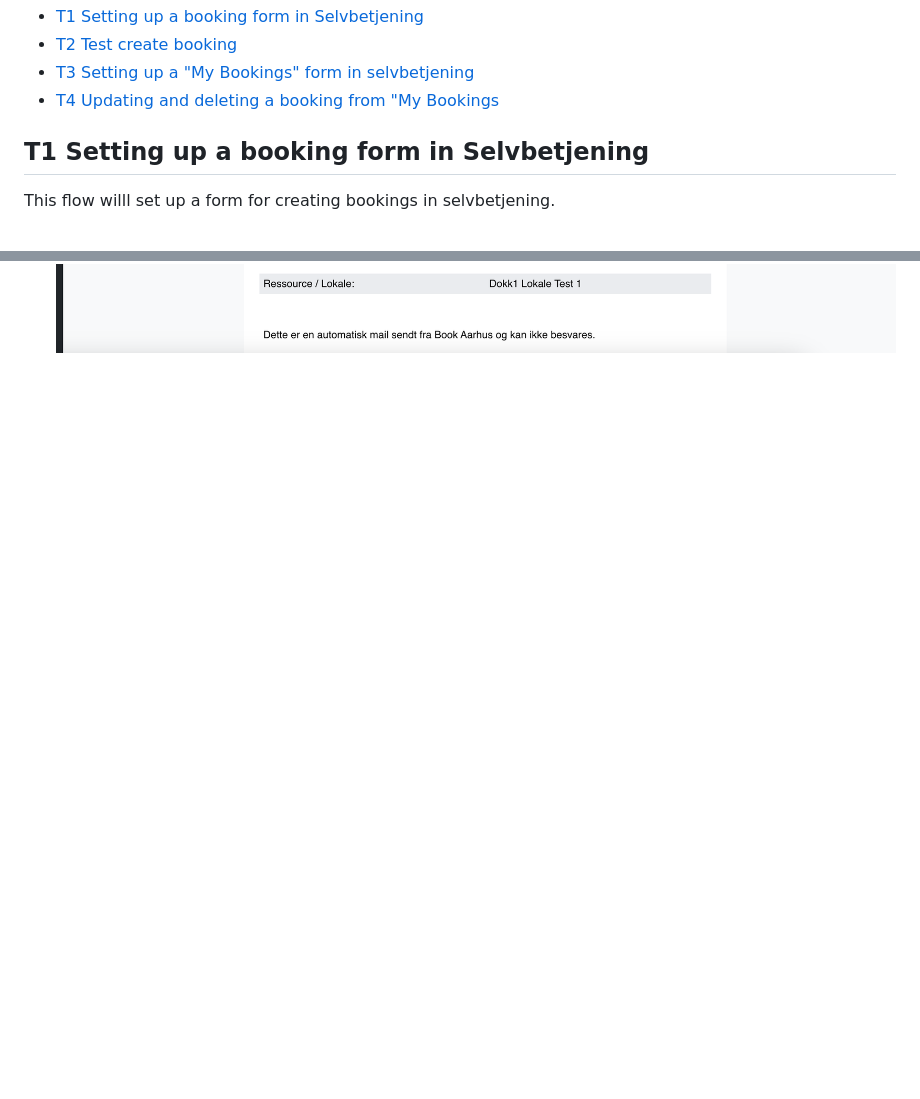
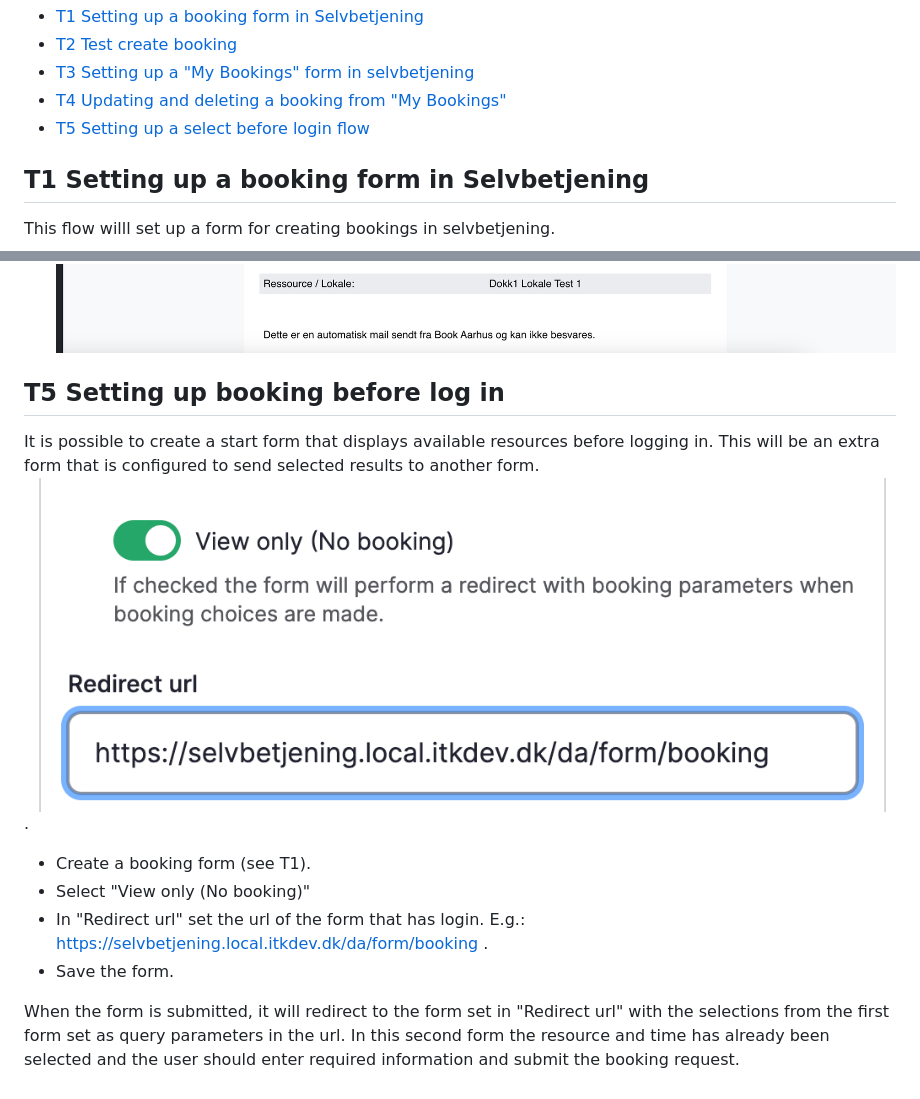
Before and after one commit to itk-dev/book_aarhus, a Markdown page: documentation/test-guide.md, 2 parts joined by grey strips. Rendered like a GitHub page; pictures changed too: documentation/assets/test-guide14.png (added); blank space fills up the shorter version.

Commit message:
2797: Added instructions for setting up a step 1 form

```diff
--- a/documentation/test-guide.md
+++ b/documentation/test-guide.md
@@ -45,7 +45,8 @@ The following scenarios are covered:
 * [T1 Setting up a booking form in Selvbetjening](#t1-setting-up-a-booking-form-in-selvbetjening)
 * [T2 Test create booking](#t2-test-create-booking)
 * [T3 Setting up a "My Bookings" form in selvbetjening](#t3-setting-up-a-my-bookings-form-in-selvbetjening)
-* [T4 Updating and deleting a booking from "My Bookings](#t4-updating-and-deleting-a-booking-from-my-bookings)
+* [T4 Updating and deleting a booking from "My Bookings"](#t4-updating-and-deleting-a-booking-from-my-bookings)
+* [T5 Setting up a select before login flow](#t5-setting-up-booking-before-log-in)
 
 ## T1 Setting up a booking form in Selvbetjening
 
@@ -146,3 +147,19 @@ NB! Changes to bookings requires that the queue run in BookAarhus.
 
   The mail received should look like:
   ![Mail 3](assets/test-guide13.png "Mail 3")
+
+## T5 Setting up booking before log in
+
+It is possible to create a start form that displays available resources before logging in.
+This will be an extra form that is configured to send selected results to another form.
+![Setup step 1](assets/test-guide14.png "Step 1 form").
+
+* Create a booking form (see T1).
+* Select "View only (No booking)"
+* In "Redirect url" set the url of the form that has login. E.g.: https://selvbetjening.local.itkdev.dk/da/form/booking .
+* Save the form.
+
+When the form is submitted, it will redirect to the form set in "Redirect url" with the selections
+from the first form set as query parameters in the url.
+In this second form the resource and time has already been selected and the user should enter required
+information and submit the booking request.
```
Also changed, not shown: other parts of documentation/test-guide.md (+1 -1 lines).
